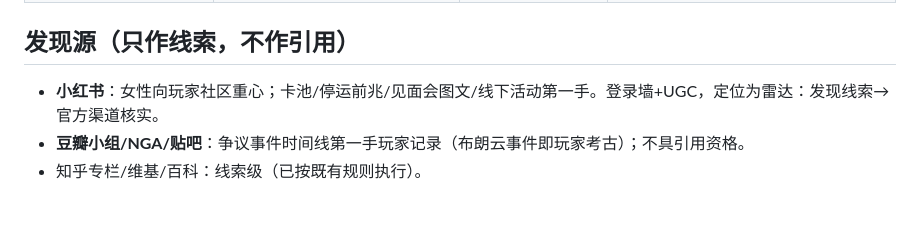
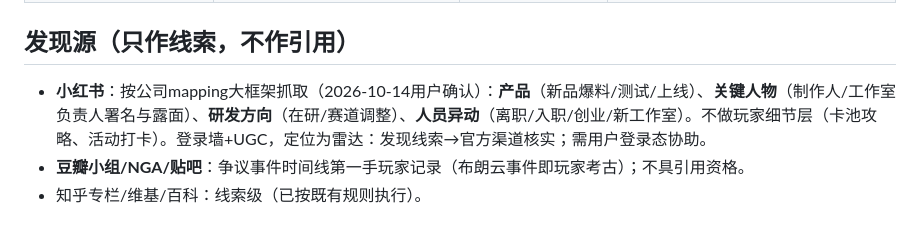
Before and after one commit to lllzccc/AIGamehistory, a Markdown page: docs/research/source-channels.md, the part around the change. GitHub-like rendering.

Commit message:
Refocus Xiaohongshu channel on company mapping intel

```diff
--- a/docs/research/source-channels.md
+++ b/docs/research/source-channels.md
@@ -21,7 +21,7 @@
 
 ## 发现源（只作线索，不作引用）
 
-- **小红书**：女性向玩家社区重心；卡池/停运前兆/见面会图文/线下活动第一手。登录墙+UGC，定位为雷达：发现线索→官方渠道核实。
+- **小红书**：按公司mapping大框架抓取（2026-10-14用户确认）：**产品**（新品爆料/测试/上线）、**关键人物**（制作人/工作室负责人署名与露面）、**研发方向**（在研/赛道调整）、**人员异动**（离职/入职/创业/新工作室）。不做玩家细节层（卡池攻略、活动打卡）。登录墙+UGC，定位为雷达：发现线索→官方渠道核实；需用户登录态协助。
 - **豆瓣小组/NGA/贴吧**：争议事件时间线第一手玩家记录（布朗云事件即玩家考古）；不具引用资格。
 - 知乎专栏/维基/百科：线索级（已按既有规则执行）。
 
```
